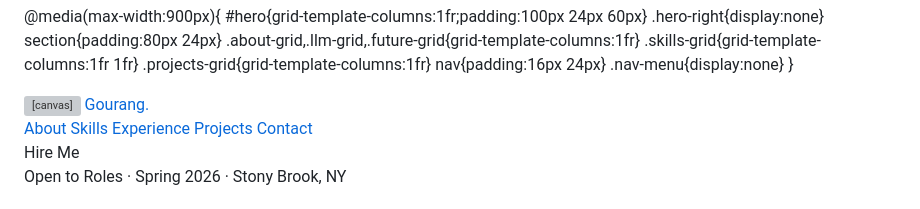
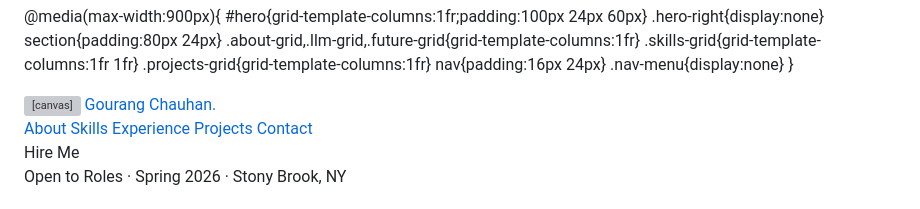
Before and after one commit to GourangChauhan/gourangchauhan.github.io, a Markdown page: README.md, the part around the change. Rendered like a GitHub page; grey boxes are pictures that could not be loaded.

Commit message:
Update navigation brand name to full name

```diff
--- a/README.md
+++ b/README.md
@@ -479,7 +479,7 @@ footer span{color:var(--green-xl)}
 
 <!-- NAV -->
 <nav>
-  <a href="#hero" class="nav-brand">Gourang<span>.</span></a>
+  <a href="#hero" class="nav-brand">Gourang Chauhan<span>.</span></a>
   <div class="nav-menu">
     <a href="#about">About</a>
     <a href="#skills">Skills</a>
```
